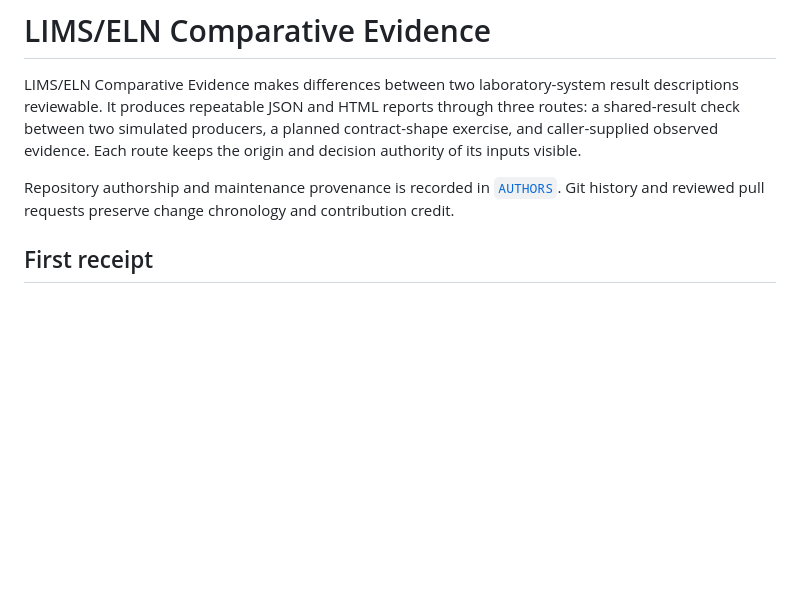
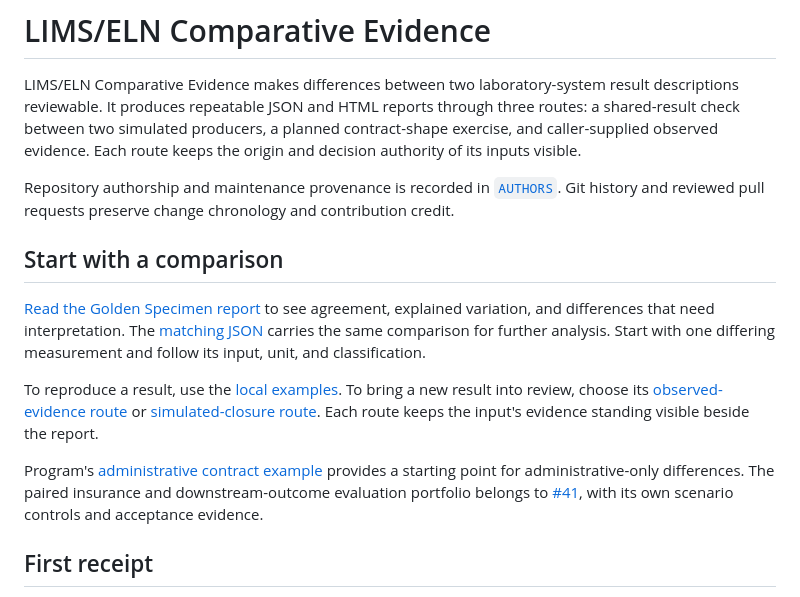
Before and after one commit to driftframestudios/lims-eln-comparative-evidence, a Markdown page: README.md, the part around the change. Rendered like a GitHub page; blank space fills up the shorter version.

Commit message:
docs: lead comparison entry with reports and evidence routes

```diff
--- a/README.md
+++ b/README.md
@@ -9,6 +9,25 @@ route keeps the origin and decision authority of its inputs visible.
 Repository authorship and maintenance provenance is recorded in
 [`AUTHORS`](AUTHORS). Git history and reviewed pull requests preserve change
 chronology and contribution credit.
+
+## Start with a comparison
+
+[Read the Golden Specimen report](https://cometspectrum.io/reports/golden-specimen/comparison.html)
+to see agreement, explained variation, and differences that need interpretation.
+The [matching JSON](https://cometspectrum.io/reports/golden-specimen/comparison.json)
+carries the same comparison for further analysis. Start with one differing
+measurement and follow its input, unit, and classification.
+
+To reproduce a result, use the [local examples](#run-it). To bring a new result
+into review, choose its [observed-evidence route](accepted/README.md) or
+[simulated-closure route](simulated-closures/README.md). Each route keeps the
+input's evidence standing visible beside the report.
+
+Program's [administrative contract example](https://github.com/driftframestudios/lims-eln-program-specification/blob/develop/docs/README.md#try-the-administrative-contract-kit)
+provides a starting point for administrative-only differences. The paired
+insurance and downstream-outcome evaluation portfolio belongs to
+[#41](https://github.com/driftframestudios/lims-eln-comparative-evidence/issues/41),
+with its own scenario controls and acceptance evidence.
 
 ## First receipt
 
```
